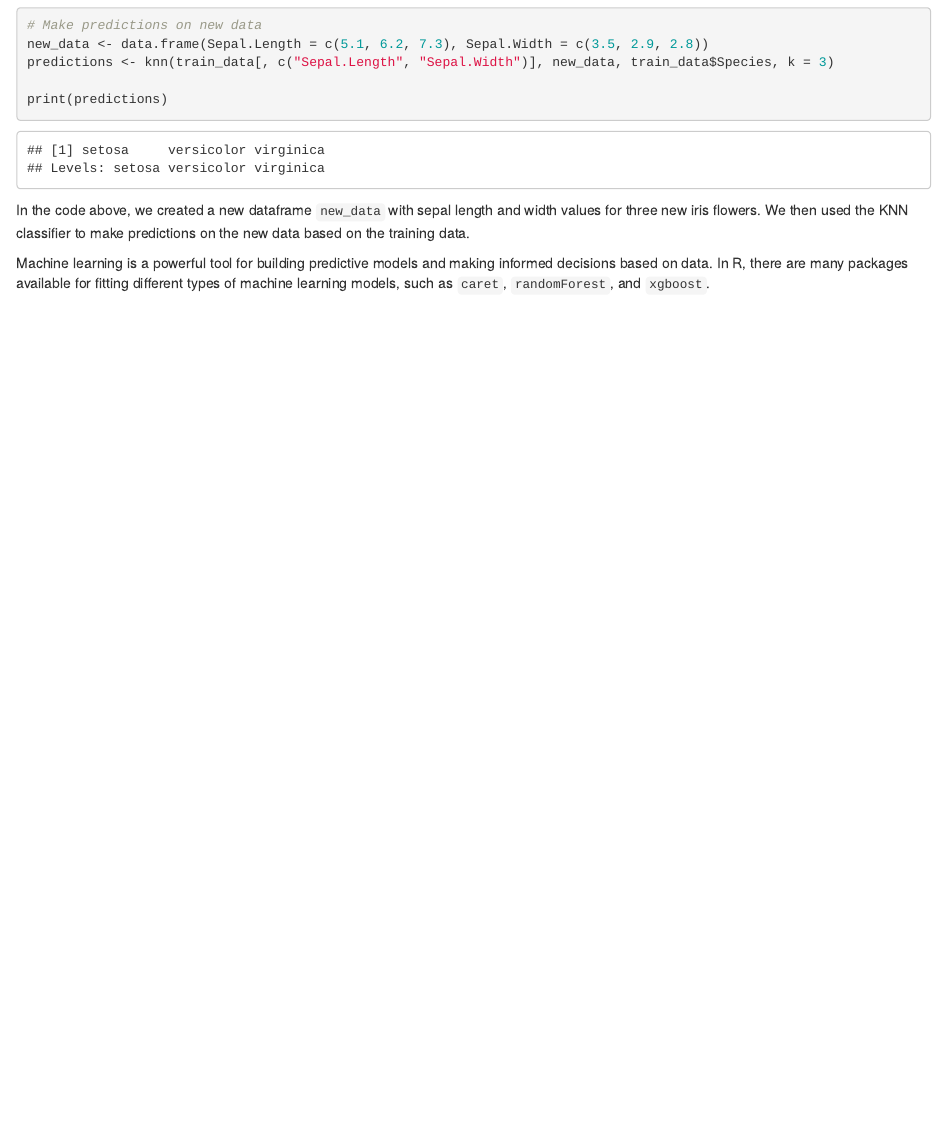
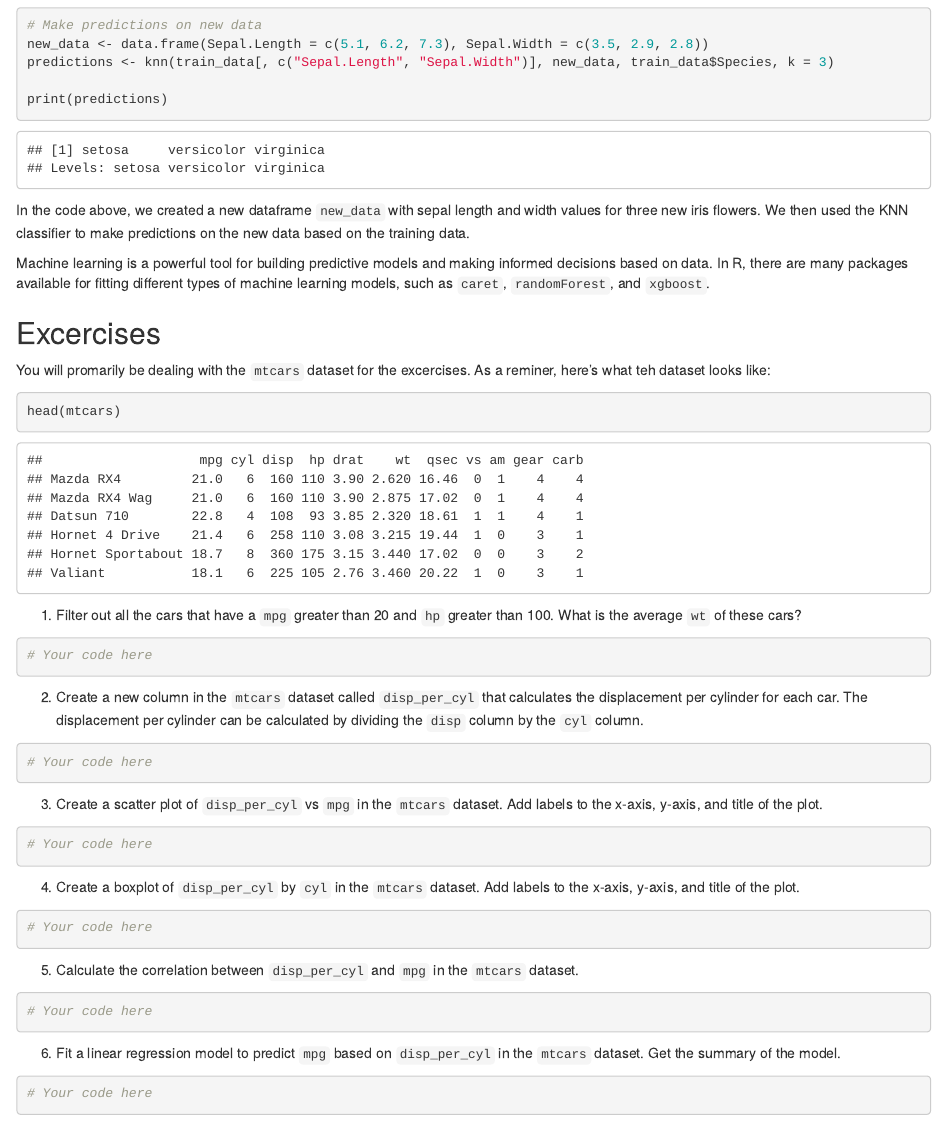
Before and after one commit to seinjonetan/mfre_workshop, an R Markdown document (r/r_applications.Rmd): the page in a window 1100 px wide, from 9450 px down. Rendered offline with R 4.5, knitr and Pandoc, with nearby package versions; code that draws random numbers runs with fixed seeds of ours.

Commit message:
feat: added excercises

````diff
--- a/r/r_applications.Rmd
+++ b/r/r_applications.Rmd
@@ -276,3 +276,47 @@ print(predictions)
 In the code above, we created a new dataframe `new_data` with sepal length and width values for three new iris flowers. We then used the KNN classifier to make predictions on the new data based on the training data.
 
 Machine learning is a powerful tool for building predictive models and making informed decisions based on data. In R, there are many packages available for fitting different types of machine learning models, such as `caret`, `randomForest`, and `xgboost`.
+
+## Excercises
+
+You will promarily be dealing with the `mtcars` dataset for the excercises. As a reminer, here's what teh dataset looks like:
+
+```{r}
+head(mtcars)
+```
+
+1. Filter out all the cars that have a `mpg` greater than 20 and `hp` greater than 100. What is the average `wt` of these cars?
+
+```{r}
+# Your code here
+```
+
+2. Create a new column in the `mtcars` dataset called `disp_per_cyl` that calculates the displacement per cylinder for each car. The displacement per cylinder can be calculated by dividing the `disp` column by the `cyl` column.
+
+```{r}
+# Your code here
+```
+
+3. Create a scatter plot of `disp_per_cyl` vs `mpg` in the `mtcars` dataset. Add labels to the x-axis, y-axis, and title of the plot.
+
+```{r}
+# Your code here
+```
+
+4. Create a boxplot of `disp_per_cyl` by `cyl` in the `mtcars` dataset. Add labels to the x-axis, y-axis, and title of the plot.
+
+```{r}
+# Your code here
+```
+
+5. Calculate the correlation between `disp_per_cyl` and `mpg` in the `mtcars` dataset.
+
+```{r}
+# Your code here
+```
+
+6. Fit a linear regression model to predict `mpg` based on `disp_per_cyl` in the `mtcars` dataset. Get the summary of the model.
+
+```{r}
+# Your code here
+```
````
